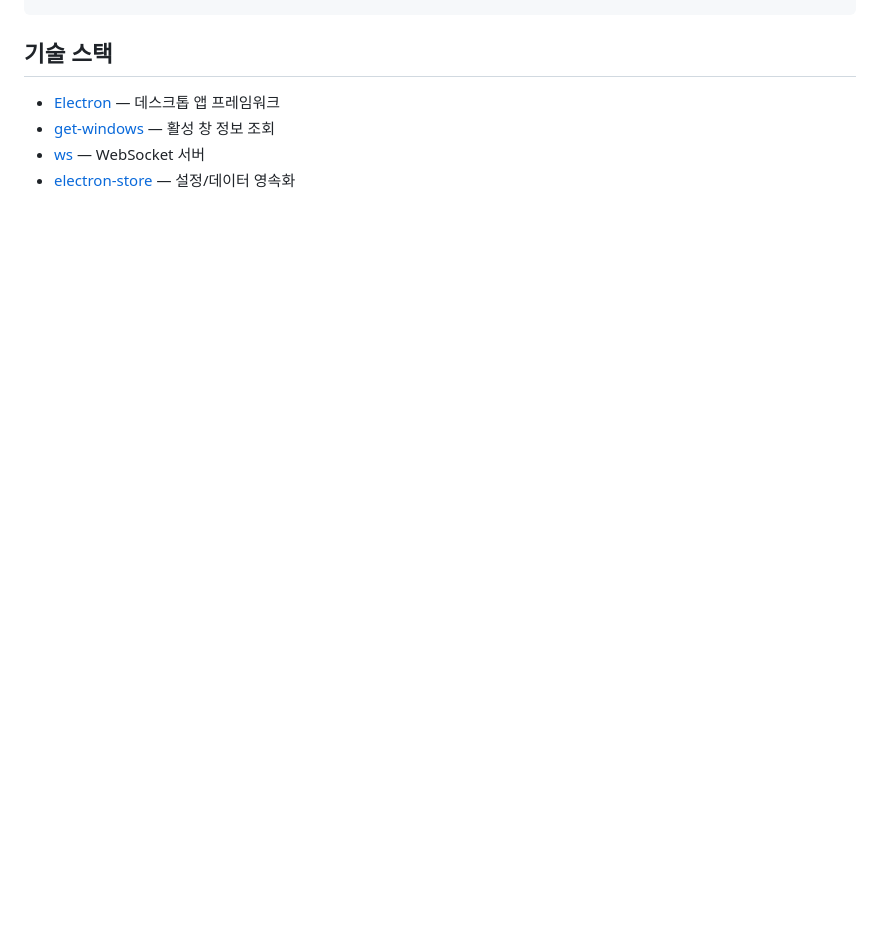
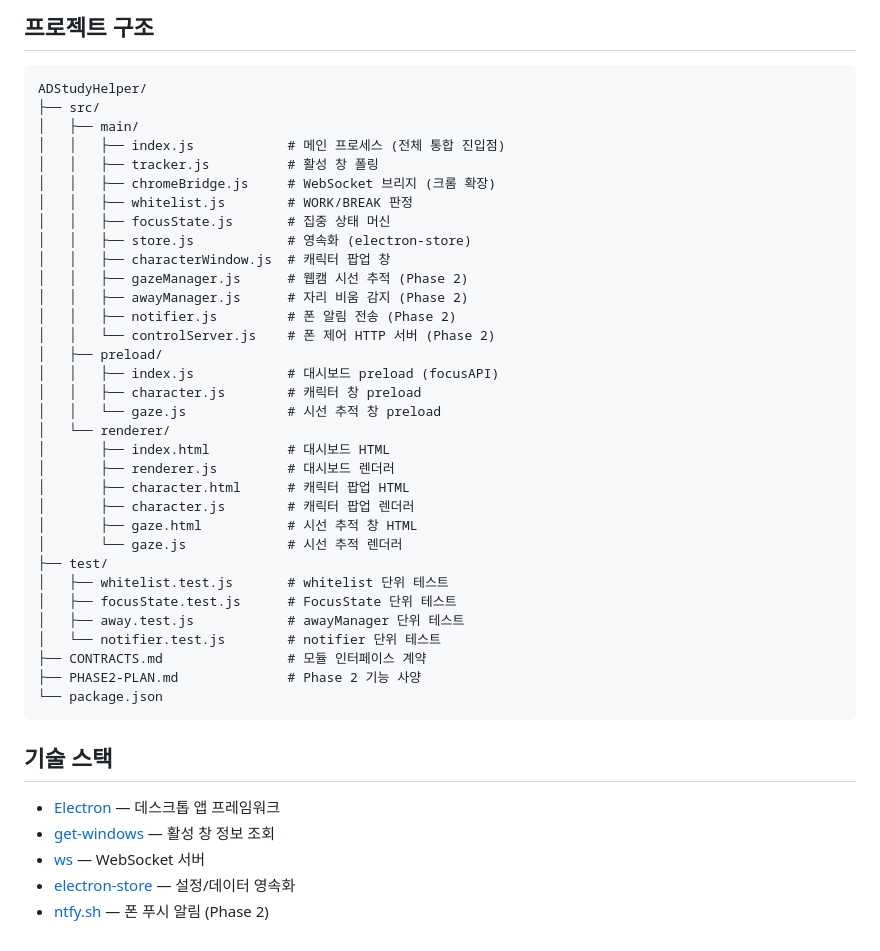
Before and after one commit to J-siwon/ADStudyHelper, a Markdown page: README.md, the part around one of its changes. GitHub-like rendering; blank space fills up the shorter version.

Commit message:
docs: Phase2 사용법 추가 (카메라/ntfy/폰 제어)

````diff
--- a/README.md
+++ b/README.md
@@ -103,6 +155,45 @@ ADStudyHelper/
+## 프로젝트 구조
+
+```
+ADStudyHelper/
+├── src/
+│   ├── main/
+│   │   ├── index.js            # 메인 프로세스 (전체 통합 진입점)
+│   │   ├── tracker.js          # 활성 창 폴링
+│   │   ├── chromeBridge.js     # WebSocket 브리지 (크롬 확장)
+│   │   ├── whitelist.js        # WORK/BREAK 판정
+│   │   ├── focusState.js       # 집중 상태 머신
+│   │   ├── store.js            # 영속화 (electron-store)
+│   │   ├── characterWindow.js  # 캐릭터 팝업 창
+│   │   ├── gazeManager.js      # 웹캠 시선 추적 (Phase 2)
+│   │   ├── awayManager.js      # 자리 비움 감지 (Phase 2)
+│   │   ├── notifier.js         # 폰 알림 전송 (Phase 2)
+│   │   └── controlServer.js    # 폰 제어 HTTP 서버 (Phase 2)
+│   ├── preload/
+│   │   ├── index.js            # 대시보드 preload (focusAPI)
+│   │   ├── character.js        # 캐릭터 창 preload
+│   │   └── gaze.js             # 시선 추적 창 preload
+│   └── renderer/
+│       ├── index.html          # 대시보드 HTML
+│       ├── renderer.js         # 대시보드 렌더러
+│       ├── character.html      # 캐릭터 팝업 HTML
+│       ├── character.js        # 캐릭터 팝업 렌더러
+│       ├── gaze.html           # 시선 추적 창 HTML
+│       └── gaze.js             # 시선 추적 렌더러
+├── test/
+│   ├── whitelist.test.js       # whitelist 단위 테스트
+│   ├── focusState.test.js      # FocusState 단위 테스트
+│   ├── away.test.js            # awayManager 단위 테스트
+│   └── notifier.test.js        # notifier 단위 테스트
+├── CONTRACTS.md                # 모듈 인터페이스 계약
+├── PHASE2-PLAN.md              # Phase 2 기능 사양
+└── package.json
+```
+
 ## 기술 스택
 
 - [Electron](https://www.electronjs.org/) — 데스크톱 앱 프레임워크
 - [get-windows](https://github.com/sindresorhus/get-windows) — 활성 창 정보 조회
 - [ws](https://github.com/websockets/ws) — WebSocket 서버
 - [electron-store](https://github.com/sindresorhus/electron-store) — 설정/데이터 영속화
+- [ntfy.sh](https://ntfy.sh/) — 폰 푸시 알림 (Phase 2)
````
Also changed, not shown: other parts of README.md (+52 -0 lines).
